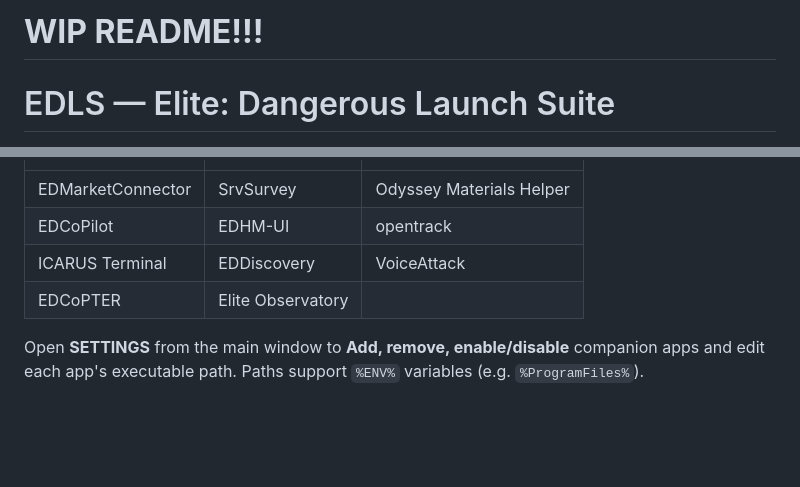
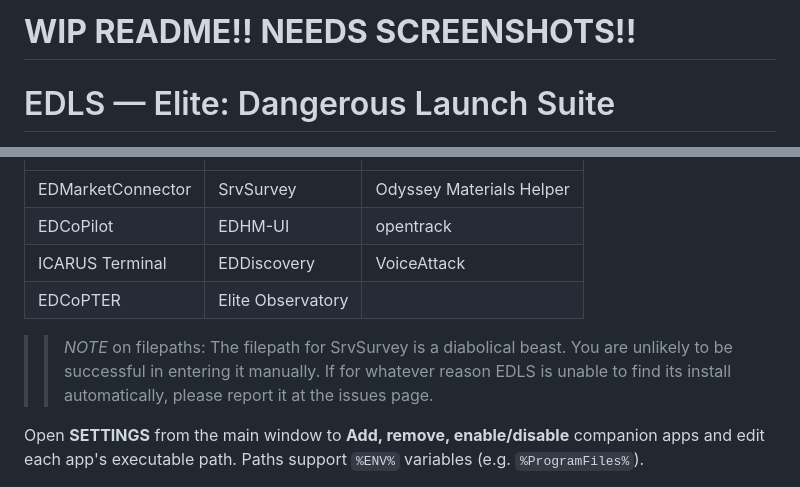
Before and after one commit to coyoteware/EDLS, a Markdown page: README.md, 2 parts joined by grey strips. Drawn GitHub-style; blank space fills up the shorter version.

```diff
--- a/README.md
+++ b/README.md
@@ -1,4 +1,4 @@
-# **WIP README!!!**
+# **WIP README!! NEEDS SCREENSHOTS!!**
 
 
 # EDLS — Elite: Dangerous Launch Suite
@@ -78,6 +78,12 @@ disabled, or have its path edited):
 | ICARUS Terminal | EDDiscovery | VoiceAttack |
 | EDCoPTER | Elite Observatory | |
 
+>>*NOTE* on filepaths: The filepath for SrvSurvey is a diabolical beast. You are unlikely to be successful in entering it manually. If for whatever reason EDLS is unable to find its install automatically, please report it at the issues page.
+
+
+
+
+
 
 Open **SETTINGS** from the main window to **Add, remove, enable/disable** companion apps and edit each app's executable path. Paths support `%ENV%` variables (e.g. `%ProgramFiles%`).
 
```
